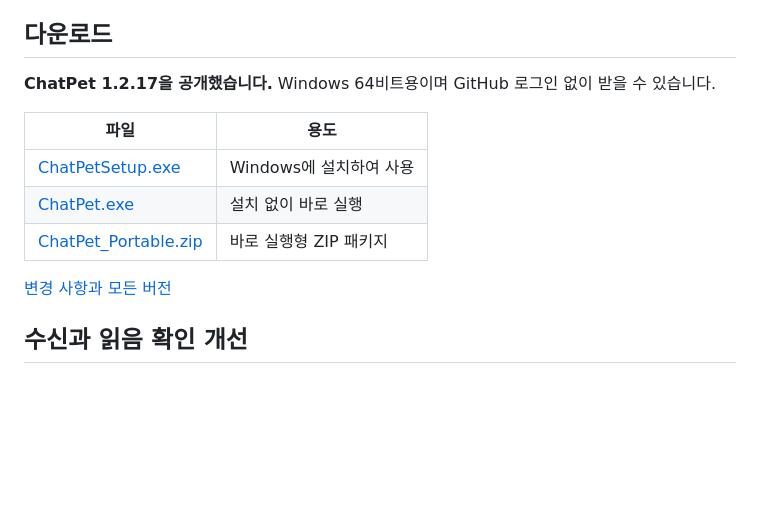
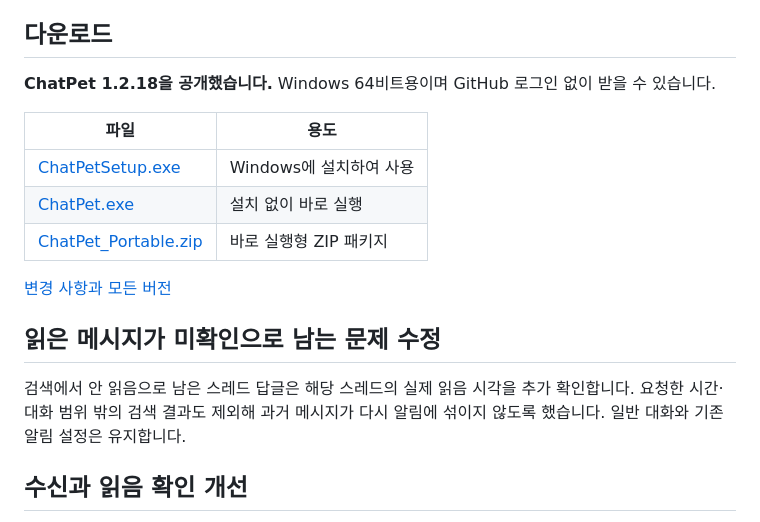
Before and after one commit to Yoodaddy0311/chatpet-releases, a Markdown page: README.md, the part around the change. Drawn GitHub-style; blank space fills up the shorter version.

Commit message:
Document ChatPet 1.2.18 thread read correction

```diff
--- a/README.md
+++ b/README.md
@@ -8,7 +8,7 @@ Google Chat의 새 메시지를 데스크톱 Pet으로 알려주는 Windows 앱
 
 ## 다운로드
 
-**ChatPet 1.2.17을 공개했습니다.** Windows 64비트용이며 GitHub 로그인 없이 받을 수 있습니다.
+**ChatPet 1.2.18을 공개했습니다.** Windows 64비트용이며 GitHub 로그인 없이 받을 수 있습니다.
 
 | 파일 | 용도 |
 |---|---|
@@ -17,6 +17,10 @@ Google Chat의 새 메시지를 데스크톱 Pet으로 알려주는 Windows 앱
 | [ChatPet_Portable.zip](https://github.com/Yoodaddy0311/chatpet-releases/releases/latest/download/ChatPet_Portable.zip) | 바로 실행형 ZIP 패키지 |
 
 [변경 사항과 모든 버전](https://github.com/Yoodaddy0311/chatpet-releases/releases)
+
+## 읽은 메시지가 미확인으로 남는 문제 수정
+
+검색에서 안 읽음으로 남은 스레드 답글은 해당 스레드의 실제 읽음 시각을 추가 확인합니다. 요청한 시간·대화 범위 밖의 검색 결과도 제외해 과거 메시지가 다시 알림에 섞이지 않도록 했습니다. 일반 대화와 기존 알림 설정은 유지합니다.
 
 ## 수신과 읽음 확인 개선
 
```
